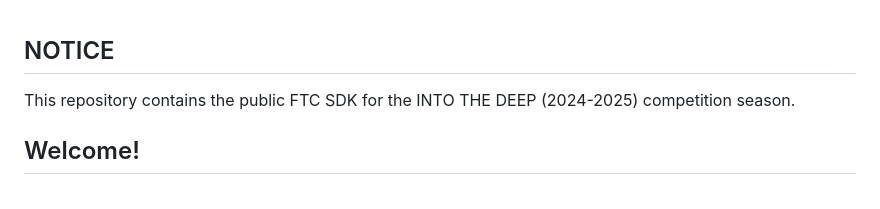
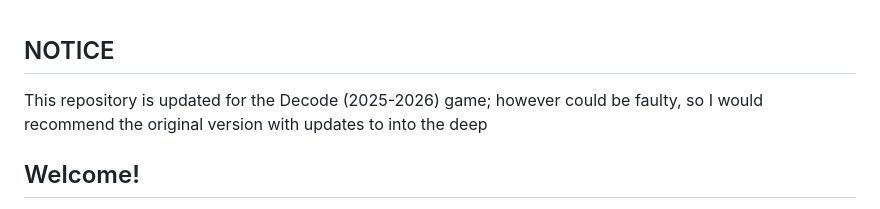
Before and after one commit to Tenmon-C/road-runner-ftc-sdk-11, a Markdown page: README.md, the part around the change. Rendered like a GitHub page.

Commit message:
Update README.md
just added stuff saying that things might not work

```diff
--- a/README.md
+++ b/README.md
@@ -1,6 +1,7 @@
 ## NOTICE
 
-This repository contains the public FTC SDK for the INTO THE DEEP (2024-2025) competition season.
+This repository is updated for the Decode (2025-2026) game; however could be faulty, so I would recommend the original version with updates to into the deep
+
 
 ## Welcome!
 This GitHub repository contains the source code that is used to build an Android app to control a *FIRST* Tech Challenge competition robot.  To use this SDK, download/clone the entire project to your local computer.
```
